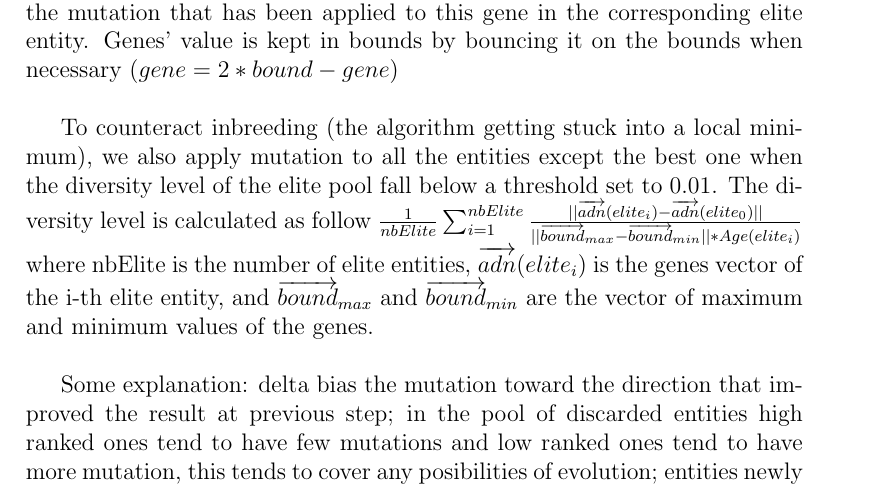
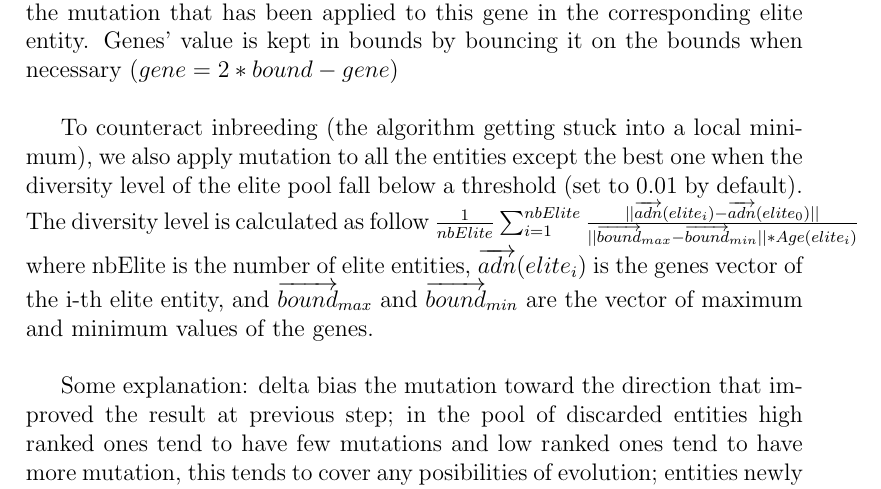
Before and after one commit to BayashiPascal/GenAlg, a LaTeX document (Doc/doc.tex, which reads Doc/genalg.tex): part of page 3 of 5, cut so that both start at the same text. Compiled offline with pdfLaTeX.

Commit message:
Correction of anti-inbreeding

```diff
--- a/Doc/genalg.tex
+++ b/Doc/genalg.tex
@@ -22,7 +22,7 @@ The reproduction step copies the genes of the elite entity into the new entity.
 
 The mutation occurs as follow. First we calculate the probability of mutation for every gene as follow: $P=\frac{rank}{nbEntity}$ where rank is the rank of the discarded entity in the pool of entities, and nbEntity is the number of entities in the pool. A gene affected by a mutation according to this probability is modified as follow. The amplitude of the mutation is equal to $1-\frac{1}{\sqrt{age+1}}$ where age is the age of the oldest elite entity used during the reproduction step for the entity. Then the new value of the gene is equals to $gene+range*amp*(rnd+delta)$ where gene is the current value of the gene, range is equal to $max_{gene}-min_{gene}$ (the difference of the maximum allowed value for this gene and its minimum value), amp is the amplitude calculated above, rnd is a random value between -0.5 and 0.5, and delta is the mutation that has been applied to this gene in the corresponding elite entity. Genes' value is kept in bounds by bouncing it on the bounds when necessary ($gene=2*bound-gene$)\\
 
-To counteract inbreeding (the algorithm getting stuck into a local minimum), we also apply mutation to all the entities except the best one when the diversity level of the elite pool fall below a threshold set to 0.01. The diversity level is calculated as follow $\frac{1}{nbElite}\sum_{i=1}^{nbElite}\frac{||\overrightarrow{adn}(elite_i)-\overrightarrow{adn}(elite_0)||}{||\overrightarrow{bound}_{max}-\overrightarrow{bound}_{min}||*Age(elite_i)}$ where nbElite is the number of elite entities, $\overrightarrow{adn}(elite_i)$ is the genes vector of the i-th elite entity, and $\overrightarrow{bound}_{max}$ and $\overrightarrow{bound}_{min}$ are the vector of maximum and minimum values of the genes.\\
+To counteract inbreeding (the algorithm getting stuck into a local minimum), we also apply mutation to all the entities except the best one when the diversity level of the elite pool fall below a threshold (set to 0.01 by default). The diversity level is calculated as follow $\frac{1}{nbElite}\sum_{i=1}^{nbElite}\frac{||\overrightarrow{adn}(elite_i)-\overrightarrow{adn}(elite_0)||}{||\overrightarrow{bound}_{max}-\overrightarrow{bound}_{min}||*Age(elite_i)}$ where nbElite is the number of elite entities, $\overrightarrow{adn}(elite_i)$ is the genes vector of the i-th elite entity, and $\overrightarrow{bound}_{max}$ and $\overrightarrow{bound}_{min}$ are the vector of maximum and minimum values of the genes.\\
 
 Some explanation: delta bias the mutation toward the direction that improved the result at previous step; in the pool of discarded entities high ranked ones tend to have few mutations and low ranked ones tend to have more mutation, this tends to cover any posibilities of evolution; entities newly entered in the elite pool tends to produce new entities near to them (in term of distance in the genes space), while older ones tend to produce more diverse new entities, thus the exploration of solution space occurs from the vicinity of newly better solutions toward larger areas; from the previous point, a good entity tends to create a lot of similar entity, which may lead to an elite pool saturated with very similar entities (inbreeding) from which the algorithm can't escape, this is prevented by the forced mutation of elites when the inbreeding level gets too high.\\
 
```
Also changed, not shown: Doc/doc.pdf, Doc/eval.png, Doc/inbreeding-extract.png, Doc/inbreeding.png.
